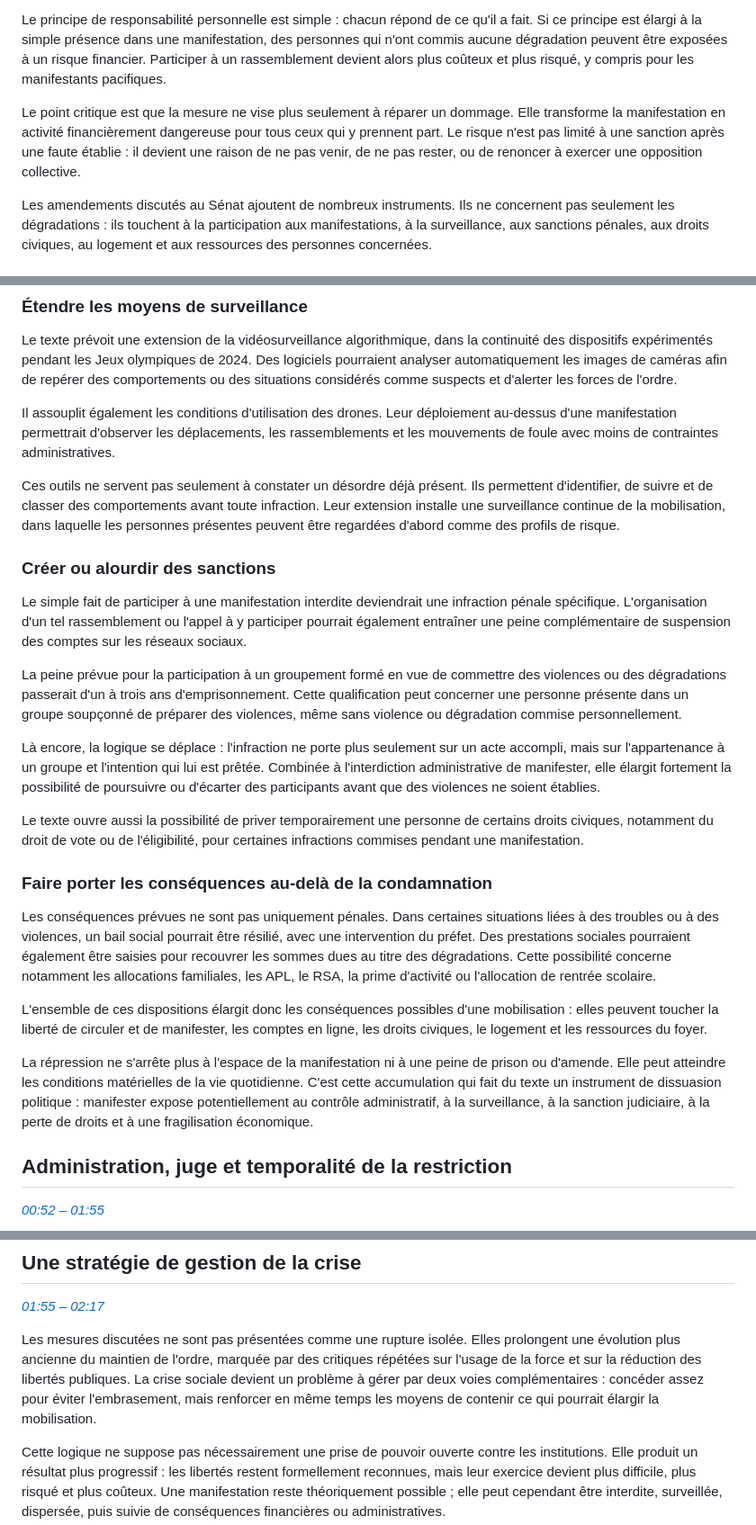
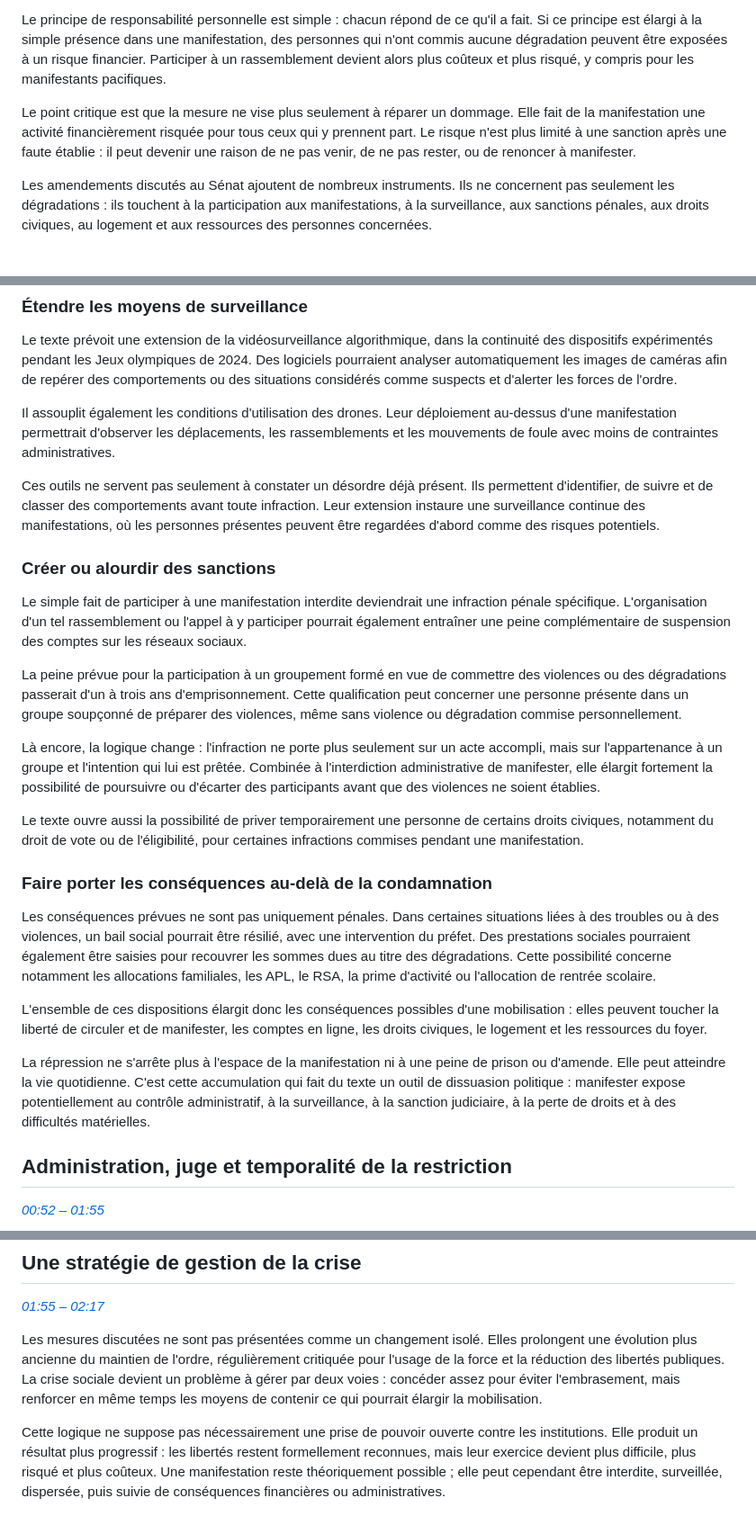
Before and after one commit to H0tage/resumeclemovitch, a Markdown page: content/article-trappes-28-octobre-2026.md, 3 parts joined by grey strips. Shown at 90% size. Rendered like a GitHub page.

Commit message:
Make October 28 article more accessible

```diff
--- a/content/article-trappes-28-octobre-2026.md
+++ b/content/article-trappes-28-octobre-2026.md
@@ -30,7 +30,7 @@ Le projet relatif à la réparation des dégradations dans l'espace public est p
 
 Le principe de responsabilité personnelle est simple : chacun répond de ce qu'il a fait. Si ce principe est élargi à la simple présence dans une manifestation, des personnes qui n'ont commis aucune dégradation peuvent être exposées à un risque financier. Participer à un rassemblement devient alors plus coûteux et plus risqué, y compris pour les manifestants pacifiques.
 
-Le point critique est que la mesure ne vise plus seulement à réparer un dommage. Elle transforme la manifestation en activité financièrement dangereuse pour tous ceux qui y prennent part. Le risque n'est pas limité à une sanction après une faute établie : il devient une raison de ne pas venir, de ne pas rester, ou de renoncer à exercer une opposition collective.
+Le point critique est que la mesure ne vise plus seulement à réparer un dommage. Elle fait de la manifestation une activité financièrement risquée pour tous ceux qui y prennent part. Le risque n'est plus limité à une sanction après une faute établie : il peut devenir une raison de ne pas venir, de ne pas rester, ou de renoncer à manifester.
 
 Les amendements discutés au Sénat ajoutent de nombreux instruments. Ils ne concernent pas seulement les dégradations : ils touchent à la participation aux manifestations, à la surveillance, aux sanctions pénales, aux droits civiques, au logement et aux ressources des personnes concernées.
 
@@ -48,7 +48,7 @@ Le texte prévoit une extension de la vidéosurveillance algorithmique, dans la
 
 Il assouplit également les conditions d'utilisation des drones. Leur déploiement au-dessus d'une manifestation permettrait d'observer les déplacements, les rassemblements et les mouvements de foule avec moins de contraintes administratives.
 
-Ces outils ne servent pas seulement à constater un désordre déjà présent. Ils permettent d'identifier, de suivre et de classer des comportements avant toute infraction. Leur extension installe une surveillance continue de la mobilisation, dans laquelle les personnes présentes peuvent être regardées d'abord comme des profils de risque.
+Ces outils ne servent pas seulement à constater un désordre déjà présent. Ils permettent d'identifier, de suivre et de classer des comportements avant toute infraction. Leur extension instaure une surveillance continue des manifestations, où les personnes présentes peuvent être regardées d'abord comme des risques potentiels.
 
 ### Créer ou alourdir des sanctions
 
@@ -56,7 +56,7 @@ Le simple fait de participer à une manifestation interdite deviendrait une infr
 
 La peine prévue pour la participation à un groupement formé en vue de commettre des violences ou des dégradations passerait d'un à trois ans d'emprisonnement. Cette qualification peut concerner une personne présente dans un groupe soupçonné de préparer des violences, même sans violence ou dégradation commise personnellement.
 
-Là encore, la logique se déplace : l'infraction ne porte plus seulement sur un acte accompli, mais sur l'appartenance à un groupe et l'intention qui lui est prêtée. Combinée à l'interdiction administrative de manifester, elle élargit fortement la possibilité de poursuivre ou d'écarter des participants avant que des violences ne soient établies.
+Là encore, la logique change : l'infraction ne porte plus seulement sur un acte accompli, mais sur l'appartenance à un groupe et l'intention qui lui est prêtée. Combinée à l'interdiction administrative de manifester, elle élargit fortement la possibilité de poursuivre ou d'écarter des participants avant que des violences ne soient établies.
 
 Le texte ouvre aussi la possibilité de priver temporairement une personne de certains droits civiques, notamment du droit de vote ou de l'éligibilité, pour certaines infractions commises pendant une manifestation.
 
@@ -66,7 +66,7 @@ Les conséquences prévues ne sont pas uniquement pénales. Dans certaines situa
 
 L'ensemble de ces dispositions élargit donc les conséquences possibles d'une mobilisation : elles peuvent toucher la liberté de circuler et de manifester, les comptes en ligne, les droits civiques, le logement et les ressources du foyer.
 
-La répression ne s'arrête plus à l'espace de la manifestation ni à une peine de prison ou d'amende. Elle peut atteindre les conditions matérielles de la vie quotidienne. C'est cette accumulation qui fait du texte un instrument de dissuasion politique : manifester expose potentiellement au contrôle administratif, à la surveillance, à la sanction judiciaire, à la perte de droits et à une fragilisation économique.
+La répression ne s'arrête plus à l'espace de la manifestation ni à une peine de prison ou d'amende. Elle peut atteindre la vie quotidienne. C'est cette accumulation qui fait du texte un outil de dissuasion politique : manifester expose potentiellement au contrôle administratif, à la surveillance, à la sanction judiciaire, à la perte de droits et à des difficultés matérielles.
 
 ## Administration, juge et temporalité de la restriction
 
@@ -84,7 +84,7 @@ Le risque est donc d'étendre à des paroles militantes des mécanismes initiale
 
 *[01:55 – 02:17](https://www.youtube.com/watch?v=tt5h663_qDE&t=6900s)*
 
-Les mesures discutées ne sont pas présentées comme une rupture isolée. Elles prolongent une évolution plus ancienne du maintien de l'ordre, marquée par des critiques répétées sur l'usage de la force et sur la réduction des libertés publiques. La crise sociale devient un problème à gérer par deux voies complémentaires : concéder assez pour éviter l'embrasement, mais renforcer en même temps les moyens de contenir ce qui pourrait élargir la mobilisation.
+Les mesures discutées ne sont pas présentées comme un changement isolé. Elles prolongent une évolution plus ancienne du maintien de l'ordre, régulièrement critiquée pour l'usage de la force et la réduction des libertés publiques. La crise sociale devient un problème à gérer par deux voies : concéder assez pour éviter l'embrasement, mais renforcer en même temps les moyens de contenir ce qui pourrait élargir la mobilisation.
 
 Cette logique ne suppose pas nécessairement une prise de pouvoir ouverte contre les institutions. Elle produit un résultat plus progressif : les libertés restent formellement reconnues, mais leur exercice devient plus difficile, plus risqué et plus coûteux. Une manifestation reste théoriquement possible ; elle peut cependant être interdite, surveillée, dispersée, puis suivie de conséquences financières ou administratives.
 
```
Also changed, not shown: other parts of content/article-trappes-28-octobre-2026.md (+1 -1 lines).
